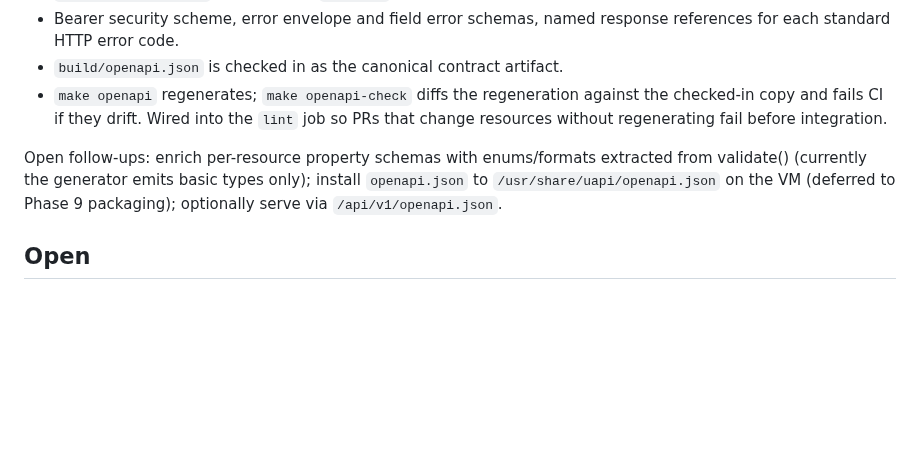
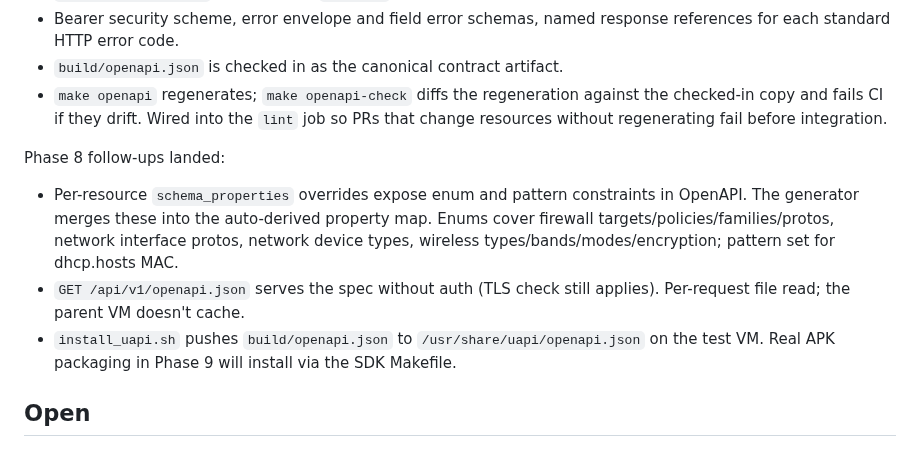
Before and after one commit to openwrt-iac/uapi, a Markdown page: docs/dev-status.md, the part around the change. GitHub-like rendering; blank space fills up the shorter version.

Commit message:
docs: openapi follow-ups landed

```diff
--- a/docs/dev-status.md
+++ b/docs/dev-status.md
@@ -90,7 +90,10 @@ New finding: ucode does not hoist function declarations. Forward references betw
 - `build/openapi.json` is checked in as the canonical contract artifact.
 - `make openapi` regenerates; `make openapi-check` diffs the regeneration against the checked-in copy and fails CI if they drift. Wired into the `lint` job so PRs that change resources without regenerating fail before integration.
 
-Open follow-ups: enrich per-resource property schemas with enums/formats extracted from validate() (currently the generator emits basic types only); install `openapi.json` to `/usr/share/uapi/openapi.json` on the VM (deferred to Phase 9 packaging); optionally serve via `/api/v1/openapi.json`.
+Phase 8 follow-ups landed:
+- Per-resource `schema_properties` overrides expose enum and pattern constraints in OpenAPI. The generator merges these into the auto-derived property map. Enums cover firewall targets/policies/families/protos, network interface protos, network device types, wireless types/bands/modes/encryption; pattern set for dhcp.hosts MAC.
+- `GET /api/v1/openapi.json` serves the spec without auth (TLS check still applies). Per-request file read; the parent VM doesn't cache.
+- `install_uapi.sh` pushes `build/openapi.json` to `/usr/share/uapi/openapi.json` on the test VM. Real APK packaging in Phase 9 will install via the SDK Makefile.
 
 ## Open
 
```
